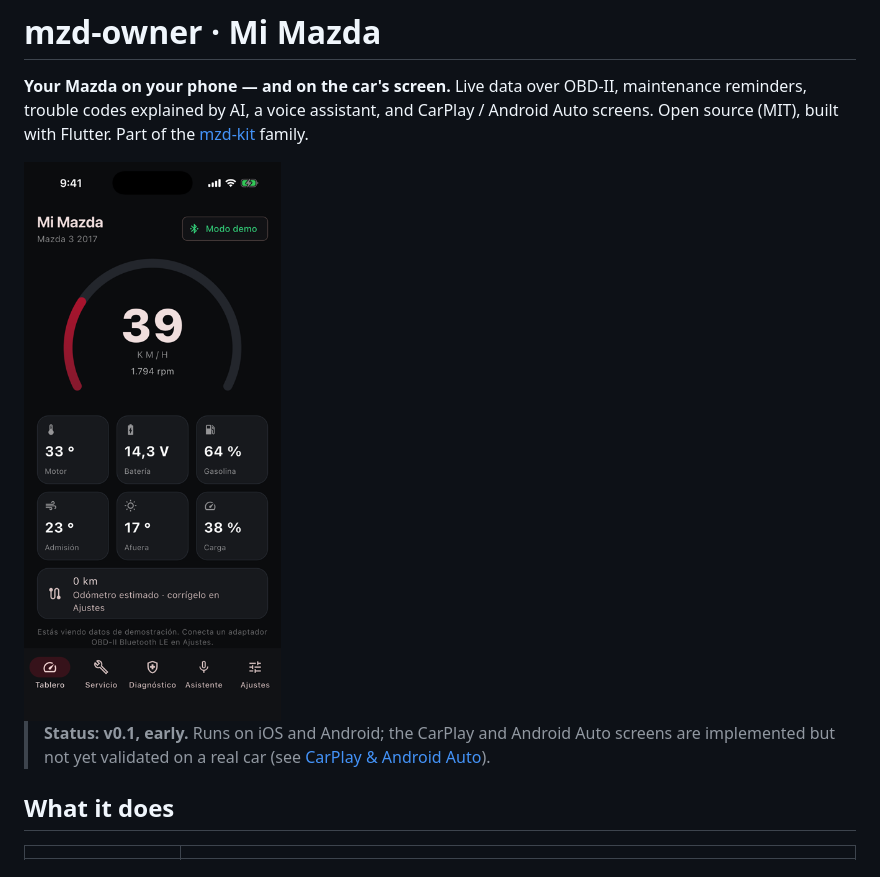
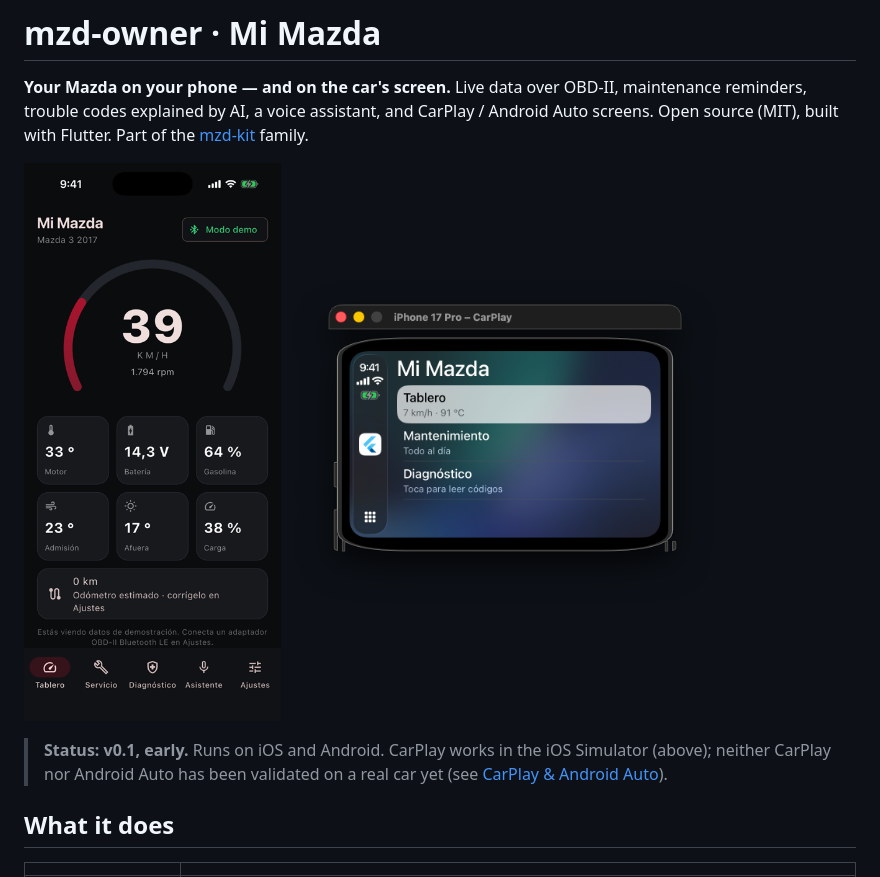
Before and after one commit to jeronimotech/mzd-owner, a Markdown page: README.md, the part around the change. Drawn GitHub-style; pictures changed too: docs/img/carplay.png (added).

Commit message:
docs: CarPlay screenshot from the iOS Simulator
Co-Authored-By: Claude Opus 5.5 <noreply@anthropic.com>

```diff
--- a/README.md
+++ b/README.md
@@ -4,10 +4,10 @@
 reminders, trouble codes explained by AI, a voice assistant, and CarPlay / Android Auto screens.
 Open source (MIT), built with Flutter. Part of the [mzd-kit](https://github.com/jeronimotech/mzd-kit) family.
 
-<img src="docs/img/dashboard.png" width="300" alt="Dashboard in demo mode">
+<img src="docs/img/dashboard.png" width="260" alt="Dashboard in demo mode"> <img src="docs/img/carplay.png" width="440" alt="Mi Mazda on CarPlay (iOS Simulator)">
 
-> **Status: v0.1, early.** Runs on iOS and Android; the CarPlay and Android Auto screens are
-> implemented but not yet validated on a real car (see [CarPlay & Android Auto](#carplay--android-auto)).
+> **Status: v0.1, early.** Runs on iOS and Android. CarPlay works in the iOS Simulator (above);
+> neither CarPlay nor Android Auto has been validated on a real car yet (see [CarPlay & Android Auto](#carplay--android-auto)).
 
 ## What it does
 
```
